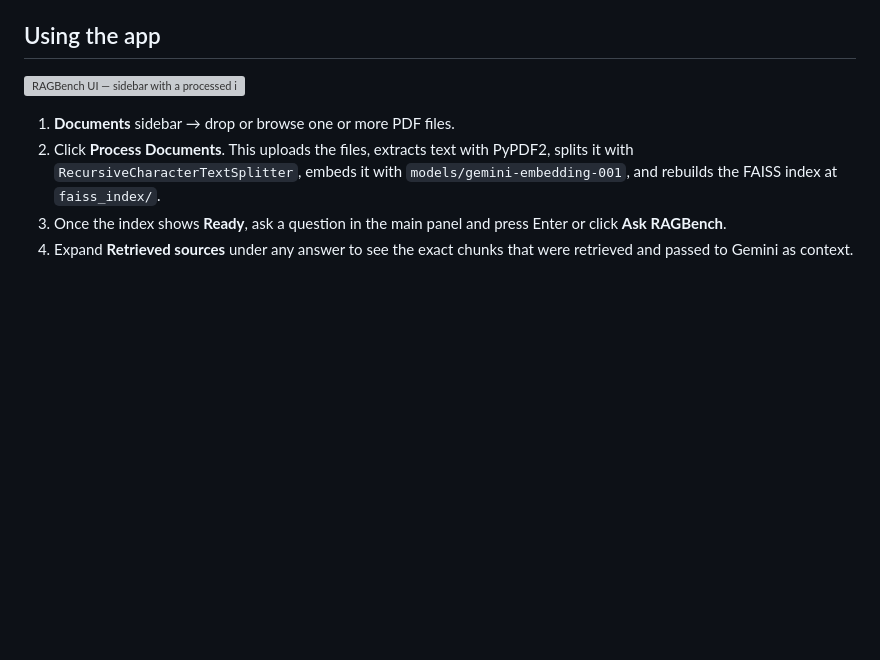
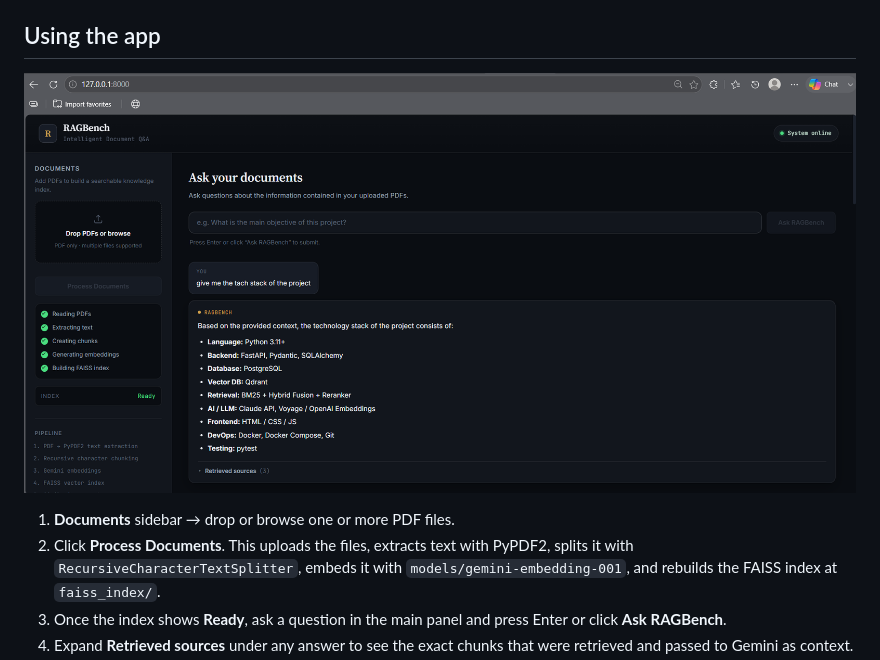
Before and after one commit to itsnikh10dev/RAGBench_new, a Markdown page: README.md, the part around the change. Rendered like a GitHub page; blank space fills up the shorter version; grey boxes are pictures that could not be loaded.

```diff
--- a/README.md
+++ b/README.md
@@ -129,7 +129,7 @@ used.
 
 ## Using the app
 
-![RAGBench UI — sidebar with a processed index, a question asked, and a Markdown-rendered answer with retrieved sources](docs/project_working.png)
+![RAGBench UI — sidebar with a processed index, a question asked, and a Markdown-rendered answer with retrieved sources](RAGBench_project/docs/project_working.png)
 
 1. **Documents** sidebar → drop or browse one or more PDF files.
 2. Click **Process Documents**. This uploads the files, extracts text with
```
